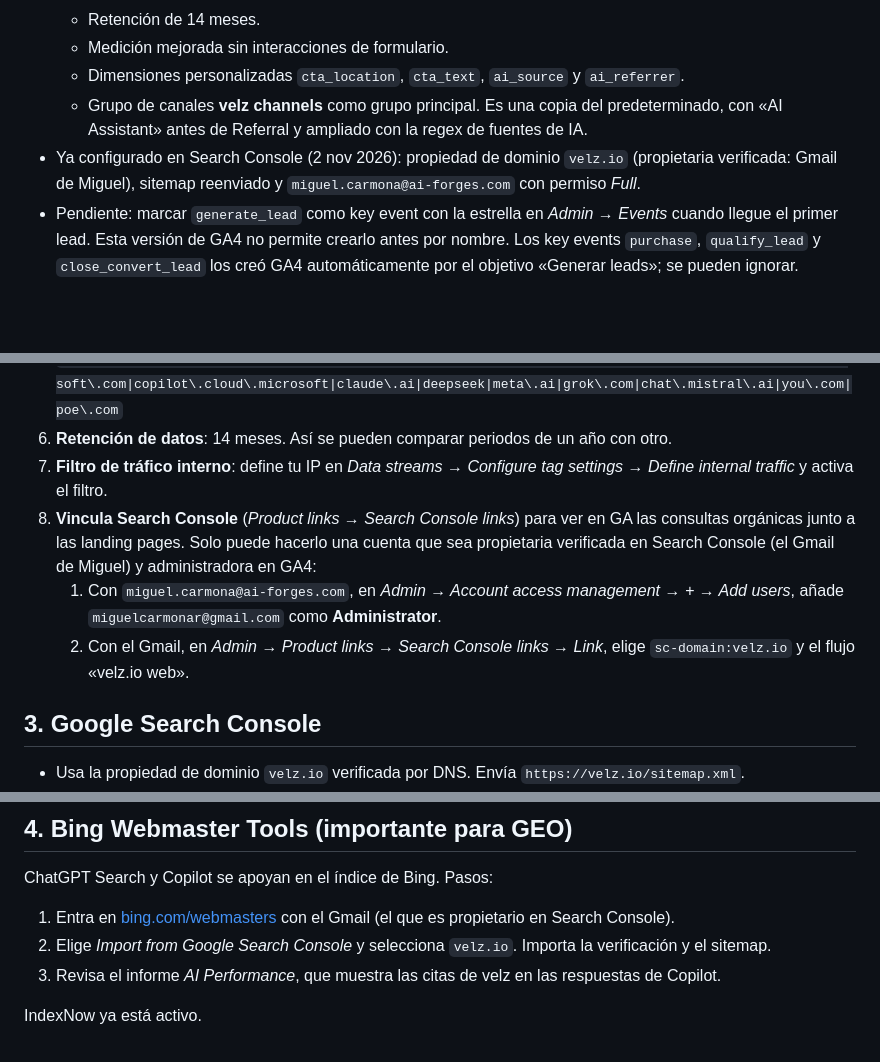
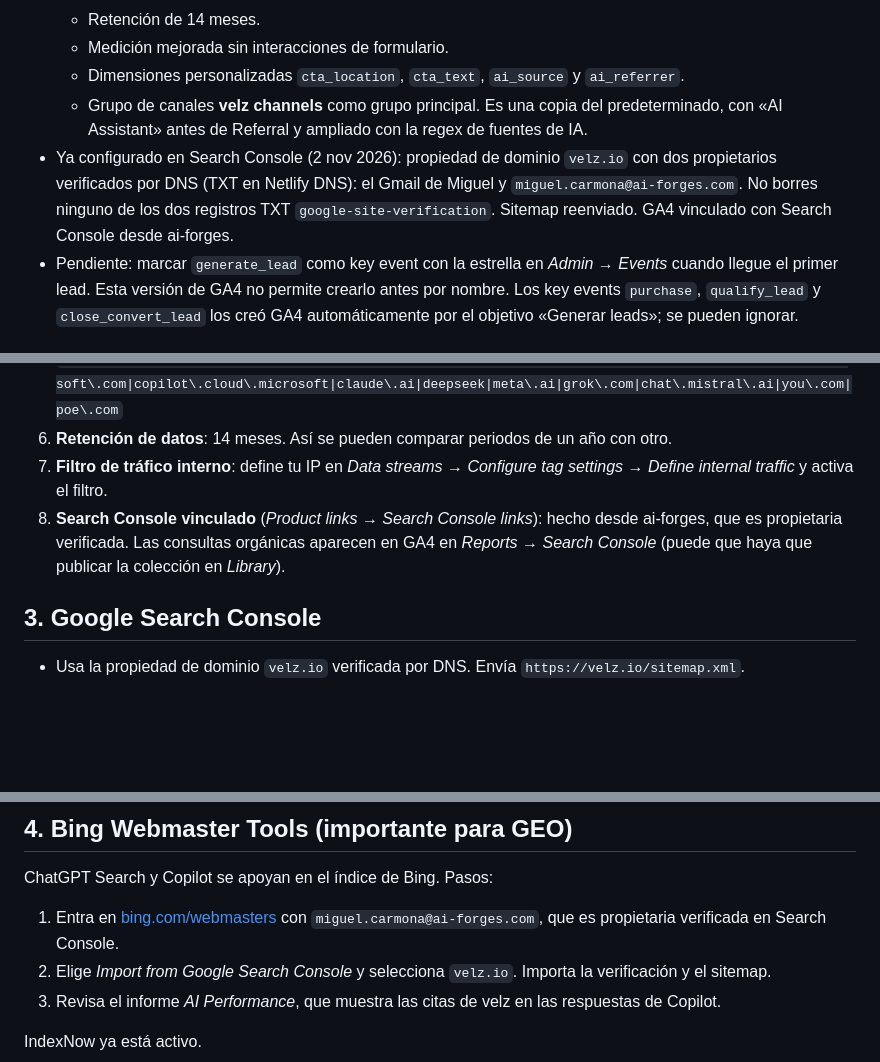
Before and after one commit to ai-forge-solutions/velz-landing-page, a Markdown page: docs/analytics-seo-setup.md, 3 parts joined by grey strips. Drawn GitHub-style; blank space fills up the shorter version.

Commit message:
docs(analytics): ai-forges verified in Search Console and linked to GA4
Co-Authored-By: Claude Opus 5.5 <noreply@anthropic.com>

```diff
--- a/docs/analytics-seo-setup.md
+++ b/docs/analytics-seo-setup.md
@@ -12,7 +12,7 @@ Qué hace el código y qué hay que configurar a mano en GA4, Search Console y B
   - Medición mejorada sin interacciones de formulario.
   - Dimensiones personalizadas `cta_location`, `cta_text`, `ai_source` y `ai_referrer`.
   - Grupo de canales **velz channels** como grupo principal. Es una copia del predeterminado, con «AI Assistant» antes de Referral y ampliado con la regex de fuentes de IA.
-- Ya configurado en Search Console (2 nov 2026): propiedad de dominio `velz.io` (propietaria verificada: Gmail de Miguel), sitemap reenviado y `miguel.carmona@ai-forges.com` con permiso *Full*.
+- Ya configurado en Search Console (2 nov 2026): propiedad de dominio `velz.io` con dos propietarios verificados por DNS (TXT en Netlify DNS): el Gmail de Miguel y `miguel.carmona@ai-forges.com`. No borres ninguno de los dos registros TXT `google-site-verification`. Sitemap reenviado. GA4 vinculado con Search Console desde ai-forges.
 - Pendiente: marcar `generate_lead` como key event con la estrella en *Admin → Events* cuando llegue el primer lead. Esta versión de GA4 no permite crearlo antes por nombre. Los key events `purchase`, `qualify_lead` y `close_convert_lead` los creó GA4 automáticamente por el objetivo «Generar leads»; se pueden ignorar.
 
 ## Lo que ya hace el código (`src/analytics.js`)
@@ -60,9 +60,7 @@ Qué hace el código y qué hay que configurar a mano en GA4, Search Console y B
    `chatgpt\.com|chat\.openai\.com|openai|perplexity|gemini\.google\.com|bard\.google\.com|copilot\.microsoft\.com|copilot\.cloud\.microsoft|claude\.ai|deepseek|meta\.ai|grok\.com|chat\.mistral\.ai|you\.com|poe\.com`
 6. **Retención de datos**: 14 meses. Así se pueden comparar periodos de un año con otro.
 7. **Filtro de tráfico interno**: define tu IP en *Data streams → Configure tag settings → Define internal traffic* y activa el filtro.
-8. **Vincula Search Console** (*Product links → Search Console links*) para ver en GA las consultas orgánicas junto a las landing pages. Solo puede hacerlo una cuenta que sea propietaria verificada en Search Console (el Gmail de Miguel) y administradora en GA4:
-   1. Con `miguel.carmona@ai-forges.com`, en *Admin → Account access management → + → Add users*, añade `miguelcarmonar@gmail.com` como **Administrator**.
-   2. Con el Gmail, en *Admin → Product links → Search Console links → Link*, elige `sc-domain:velz.io` y el flujo «velz.io web».
+8. **Search Console vinculado** (*Product links → Search Console links*): hecho desde ai-forges, que es propietaria verificada. Las consultas orgánicas aparecen en GA4 en *Reports → Search Console* (puede que haya que publicar la colección en *Library*).
 
 ## 3. Google Search Console
 
@@ -73,7 +71,7 @@ Qué hace el código y qué hay que configurar a mano en GA4, Search Console y B
 ## 4. Bing Webmaster Tools (importante para GEO)
 
 ChatGPT Search y Copilot se apoyan en el índice de Bing. Pasos:
-1. Entra en [bing.com/webmasters](https://www.bing.com/webmasters) con el Gmail (el que es propietario en Search Console).
+1. Entra en [bing.com/webmasters](https://www.bing.com/webmasters) con `miguel.carmona@ai-forges.com`, que es propietaria verificada en Search Console.
 2. Elige *Import from Google Search Console* y selecciona `velz.io`. Importa la verificación y el sitemap.
 3. Revisa el informe *AI Performance*, que muestra las citas de velz en las respuestas de Copilot.
 
```
